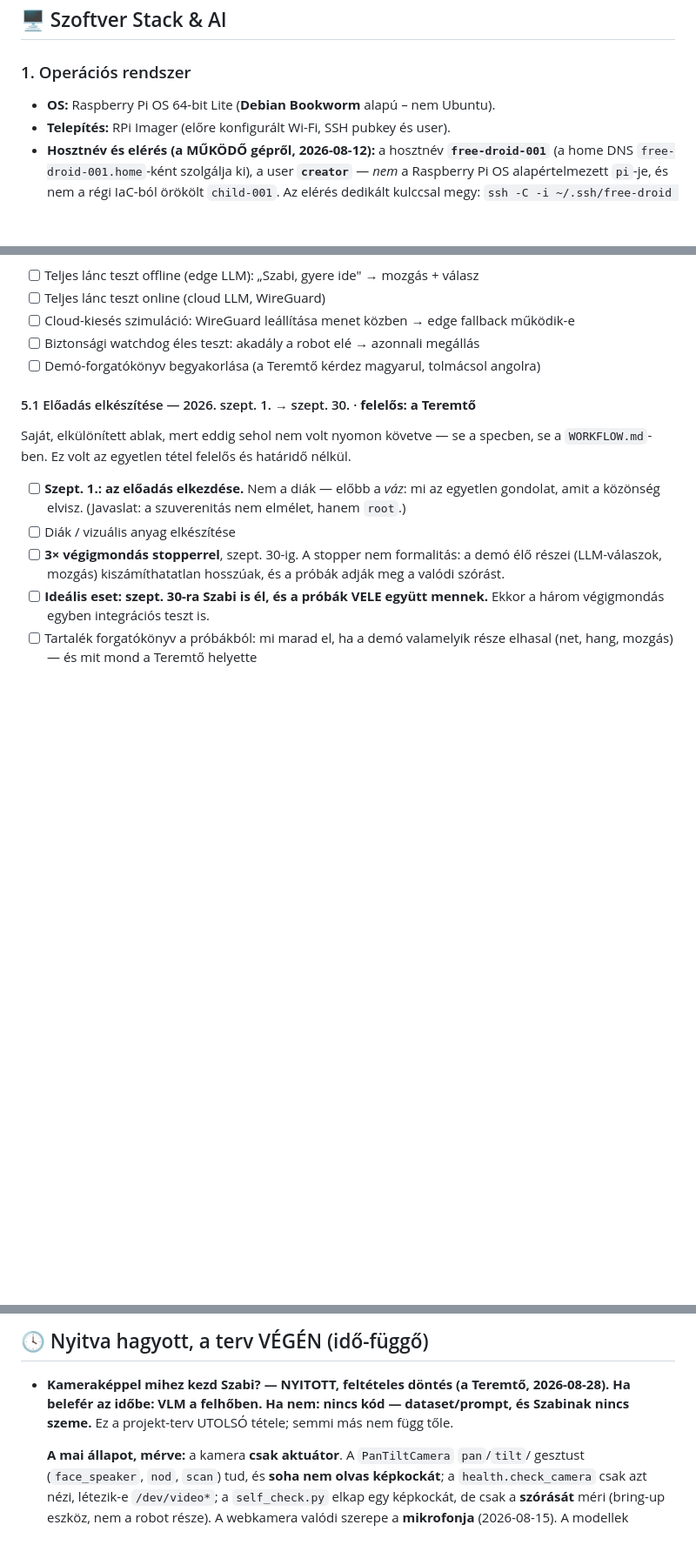
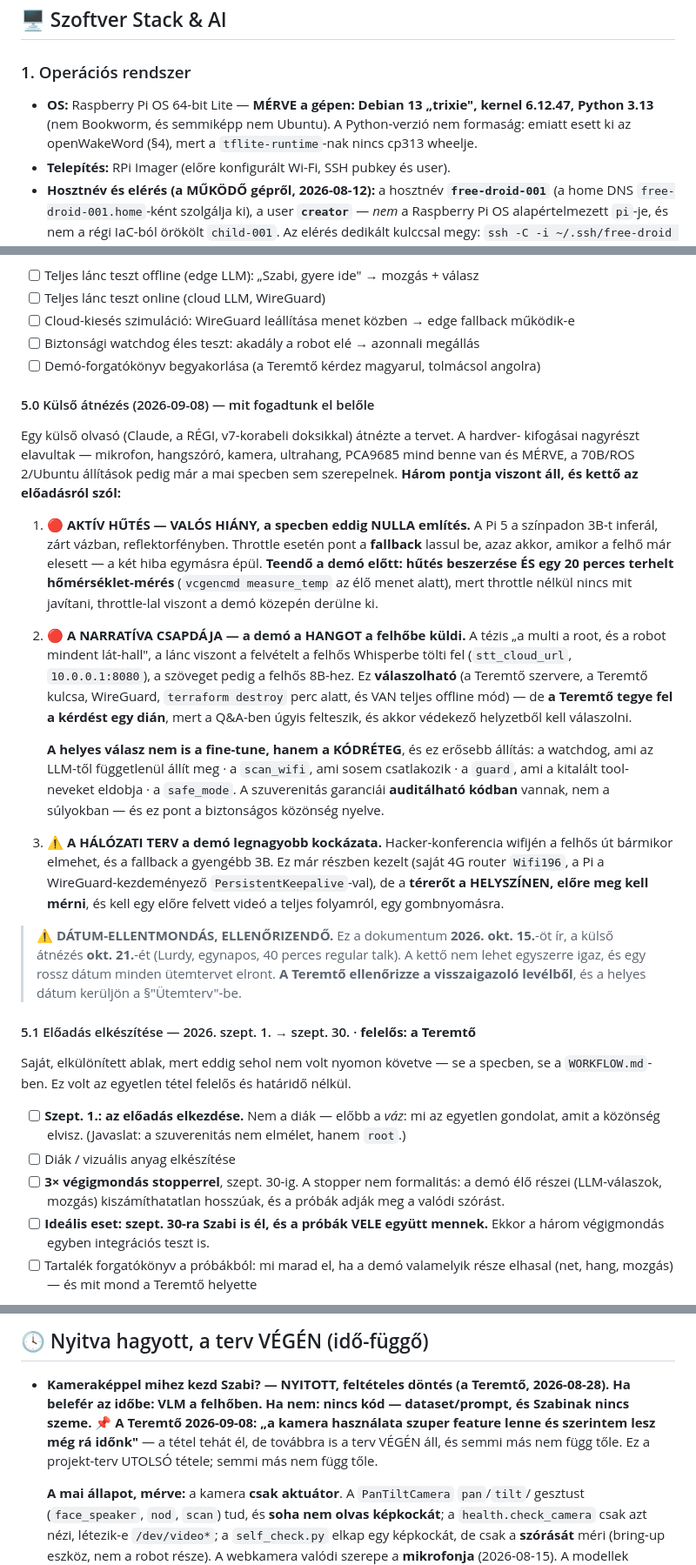
Before and after one commit to pits2022/free-droid, a Markdown page: docs/free-droid.md, 3 parts joined by grey strips. Shown at 87% size. Drawn GitHub-style; blank space fills up the shorter version.

Commit message:
spec: a külső átnézés HÁROM érvényes pontja + a mért OS és az akku-eltérés
Egy külső olvasó (a RÉGI, v7-korabeli doksikkal) átnézte a tervet. A hardver-kifogásai
nagyrészt elavultak, és ezt a repóhoz mérve rögzítem, hogy ne kezdjük újra:
mikrofon, hangszóró, kamera (8 hiv.), ultrahang (23 hiv.), PCA9685 (20 hiv.) mind benne
van és MÉRVE; a "70B" 0 találat; az "Ubuntu alapú" és a "ROS 2 a stackben" állítást a
spec MÁR cáfolta (547. és 816. sor); a dataset 745 helyett 1098.

HÁROM pontja viszont áll, és bekerült a specbe (új §5.0):

1. AKTÍV HŰTÉS — valós hiány, eddig NULLA említés a specben. A rossz forgatókönyv nem a
   lassulás önmagában: throttle esetén a FALLBACK 3B lassul be, azaz pont akkor, amikor a
   felhő már elesett. Teendő: hűtés + 20 perces terhelt hőmérséklet-mérés.

2. A NARRATÍVA CSAPDÁJA: a demó a HANGOT is a felhőbe küldi (`stt_cloud_url`), miközben a
   tézis a szuverenitás. Válaszolható, de a Teremtő tegye fel a kérdést EGY DIÁN, mert a
   Q&A-ben úgyis felteszik. A jó válasz nem a fine-tune, hanem a KÓDRÉTEG: watchdog,
   scan_wifi, guard, safe_mode — auditálható kód, nem súlyok.

3. A hálózati terv a legnagyobb demó-kockázat; a térerőt a HELYSZÍNEN kell mérni, és kell
   egy előre felvett videó.

⚠️ DÁTUM-ELLENTMONDÁS jelölve: a spec okt. 15-öt ír, a külső átnézés okt. 21-ét (Lurdy).
A kettő nem lehet egyszerre igaz; a Teremtő ellenőrizze a visszaigazolásból.

Plusz két mért javítás:
- OS: Bookworm -> a gépen MÉRT Debian 13 "trixie", kernel 6.12.47, Python 3.13. Nem
  formaság: a 3.13 miatt esett ki az openWakeWord (nincs cp313 wheel a tflite-runtime-hoz).
- A pillanatkép "Nyitva" sora nevesíti az akku-mérő eltérését: a csipogó cellái ~10,3 V-ot
  adnak, a szoftver 10,53-at — a hiba iránya a rossz (későn riaszt). Csavar:
  FREEDROID_POWER_DIVIDER (3,91 -> ~3,82), rendes javításhoz multiméteres kétpontos mérés.

Co-Authored-By: Claude Opus 5 <noreply@anthropic.com>
Claude-Session: https://claude.ai/code/session_01JrBemAjVmqw8zYPZoV9iKE

```diff
--- a/docs/free-droid.md
+++ b/docs/free-droid.md
@@ -544,7 +544,10 @@ függvény, hardver nélkül tesztelt). Bring-up: `uv run python scripts/led_tes
 ## 🖥️ Szoftver Stack & AI
 
 ### 1. Operációs rendszer
-*   **OS:** Raspberry Pi OS 64-bit Lite (**Debian Bookworm** alapú – nem Ubuntu).
+*   **OS:** Raspberry Pi OS 64-bit Lite — **MÉRVE a gépen: Debian 13 „trixie", kernel
+    6.12.47, Python 3.13** (nem Bookworm, és semmiképp nem Ubuntu). A Python-verzió nem
+    formaság: emiatt esett ki az openWakeWord (§4), mert a `tflite-runtime`-nak nincs
+    cp313 wheelje.
 *   **Telepítés:** RPi Imager (előre konfigurált Wi-Fi, SSH pubkey és user).
 *   **Hosztnév és elérés (a MŰKÖDŐ gépről, 2026-08-12):** a hosztnév **`free-droid-001`**
     (a home DNS `free-droid-001.home`-ként szolgálja ki), a user **`creator`** — *nem* a
@@ -1187,6 +1190,44 @@ A projekt **két fő ága párhuzamosan haladhat** (fontos a heti 2-5 órás ker
 - [ ] Biztonsági watchdog éles teszt: akadály a robot elé → azonnali megállás
 - [ ] Demó-forgatókönyv begyakorlása (a Teremtő kérdez magyarul, tolmácsol angolra)
 
+#### 5.0 Külső átnézés (2026-09-08) — mit fogadtunk el belőle
+
+Egy külső olvasó (Claude, a RÉGI, v7-korabeli doksikkal) átnézte a tervet. A hardver-
+kifogásai nagyrészt elavultak — mikrofon, hangszóró, kamera, ultrahang, PCA9685 mind
+benne van és MÉRVE, a 70B/ROS 2/Ubuntu állítások pedig már a mai specben sem
+szerepelnek. **Három pontja viszont áll, és kettő az előadásról szól:**
+
+1. 🔴 **AKTÍV HŰTÉS — VALÓS HIÁNY, a specben eddig NULLA említés.** A Pi 5 a színpadon
+   3B-t inferál, zárt vázban, reflektorfényben. Throttle esetén pont a **fallback** lassul
+   be, azaz akkor, amikor a felhő már elesett — a két hiba egymásra épül. **Teendő a
+   demó előtt: hűtés beszerzése ÉS egy 20 perces terhelt hőmérséklet-mérés**
+   (`vcgencmd measure_temp` az élő menet alatt), mert throttle nélkül nincs mit javítani,
+   throttle-lal viszont a demó közepén derülne ki.
+
+2. 🔴 **A NARRATÍVA CSAPDÁJA — a demó a HANGOT a felhőbe küldi.** A tézis „a multi a root,
+   és a robot mindent lát-hall", a lánc viszont a felvételt a felhős Whisperbe tölti fel
+   (`stt_cloud_url`, `10.0.0.1:8080`), a szöveget pedig a felhős 8B-hez. Ez **válaszolható**
+   (a Teremtő szervere, a Teremtő kulcsa, WireGuard, `terraform destroy` perc alatt, és
+   VAN teljes offline mód) — de **a Teremtő tegye fel a kérdést egy dián**, mert a Q&A-ben
+   úgyis felteszik, és akkor védekező helyzetből kell válaszolni.
+
+   **A helyes válasz nem is a fine-tune, hanem a KÓDRÉTEG**, és ez erősebb állítás:
+   a watchdog, ami az LLM-től függetlenül állít meg · a `scan_wifi`, ami sosem
+   csatlakozik · a `guard`, ami a kitalált tool-neveket eldobja · a `safe_mode`. A
+   szuverenitás garanciái **auditálható kódban** vannak, nem a súlyokban — és ez pont a
+   biztonságos közönség nyelve.
+
+3. ⚠️ **A HÁLÓZATI TERV a demó legnagyobb kockázata.** Hacker-konferencia wifijén a felhős
+   út bármikor elmehet, és a fallback a gyengébb 3B. Ez már részben kezelt (saját 4G
+   router `Wifi196`, a Pi a WireGuard-kezdeményező `PersistentKeepalive`-val), de a
+   **térerőt a HELYSZÍNEN, előre meg kell mérni**, és kell egy előre felvett videó a
+   teljes folyamról, egy gombnyomásra.
+
+> ⚠️ **DÁTUM-ELLENTMONDÁS, ELLENŐRIZENDŐ.** Ez a dokumentum **2026. okt. 15.**-öt ír, a
+> külső átnézés **okt. 21.**-ét (Lurdy, egynapos, 40 perces regular talk). A kettő nem
+> lehet egyszerre igaz, és egy rossz dátum minden ütemtervet elront. **A Teremtő
+> ellenőrizze a visszaigazoló levélből**, és a helyes dátum kerüljön a §"Ütemterv"-be.
+
 #### 5.1 Előadás elkészítése — 2026. szept. 1. → szept. 30. · **felelős: a Teremtő**
 
 Saját, elkülönített ablak, mert eddig sehol nem volt nyomon követve — se a specben, se a
@@ -1310,7 +1351,9 @@ csatlakozik"), tehát a kimondott SSID-knek IGAZNAK kell lenniük.
 
 *   **Kameraképpel mihez kezd Szabi? — NYITOTT, feltételes döntés (a Teremtő, 2026-08-28).**
     **Ha belefér az időbe: VLM a felhőben. Ha nem: nincs kód — dataset/prompt, és Szabinak
-    nincs szeme.** Ez a projekt-terv UTOLSÓ tétele; semmi más nem függ tőle.
+    nincs szeme.** 📌 **A Teremtő 2026-09-08: „a kamera használata szuper feature lenne és
+    szerintem lesz még rá időnk"** — a tétel tehát él, de továbbra is a terv VÉGÉN áll, és
+    semmi más nem függ tőle. Ez a projekt-terv UTOLSÓ tétele; semmi más nem függ tőle.
 
     **A mai állapot, mérve:** a kamera **csak aktuátor**. A `PanTiltCamera` `pan`/`tilt`/
     gesztust (`face_speaker`, `nod`, `scan`) tud, és **soha nem olvas képkockát**; a
```
Also changed, not shown: other parts of docs/free-droid.md (+1 -1 lines).
